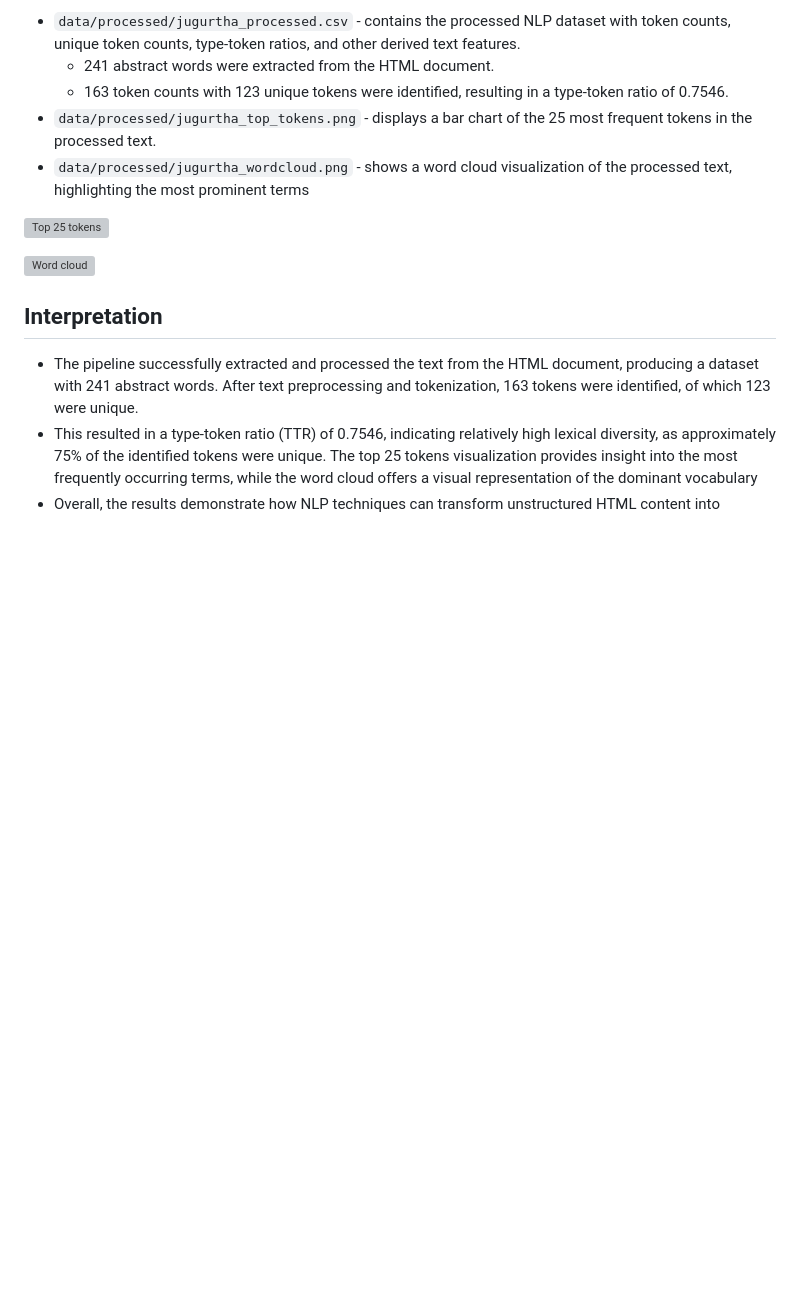
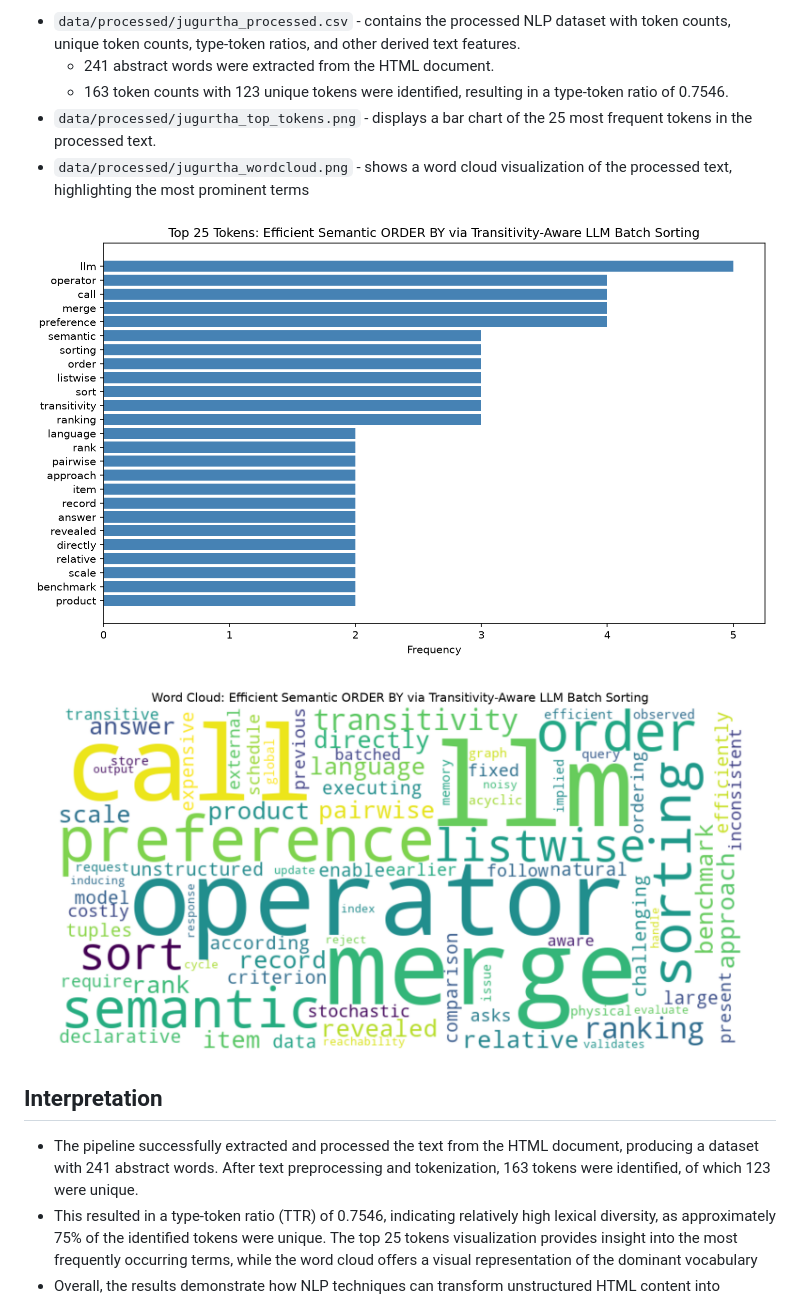
Before and after one commit to jugurthakacimi/nlp-06-nlp-pipeline, a Markdown page: docs/index.md, the part around the change. GitHub-like rendering; pictures changed too: docs/images/jugurtha_top_tokens.png (added), docs/images/jugurtha_wordcloud.png (added); blank space fills up the shorter version; grey boxes are pictures that could not be loaded.

Commit message:
Fixed visualizations on docs/index.md

```diff
--- a/docs/index.md
+++ b/docs/index.md
@@ -98,9 +98,9 @@ The pipeline produced the following results:
 - `data/processed/jugurtha_top_tokens.png` - displays a bar chart of the 25 most frequent tokens in the processed text.
 - `data/processed/jugurtha_wordcloud.png` - shows a word cloud visualization of the processed text, highlighting the most prominent terms
 
-![Top 25 tokens](/data/processed/jugurtha_top_tokens.png)
+![Top 25 tokens](images/jugurtha_top_tokens.png)
 
-![Word cloud](/data/processed/jugurtha_wordcloud.png)
+![Word cloud](images/jugurtha_wordcloud.png)
 
 ## Interpretation
 
```
